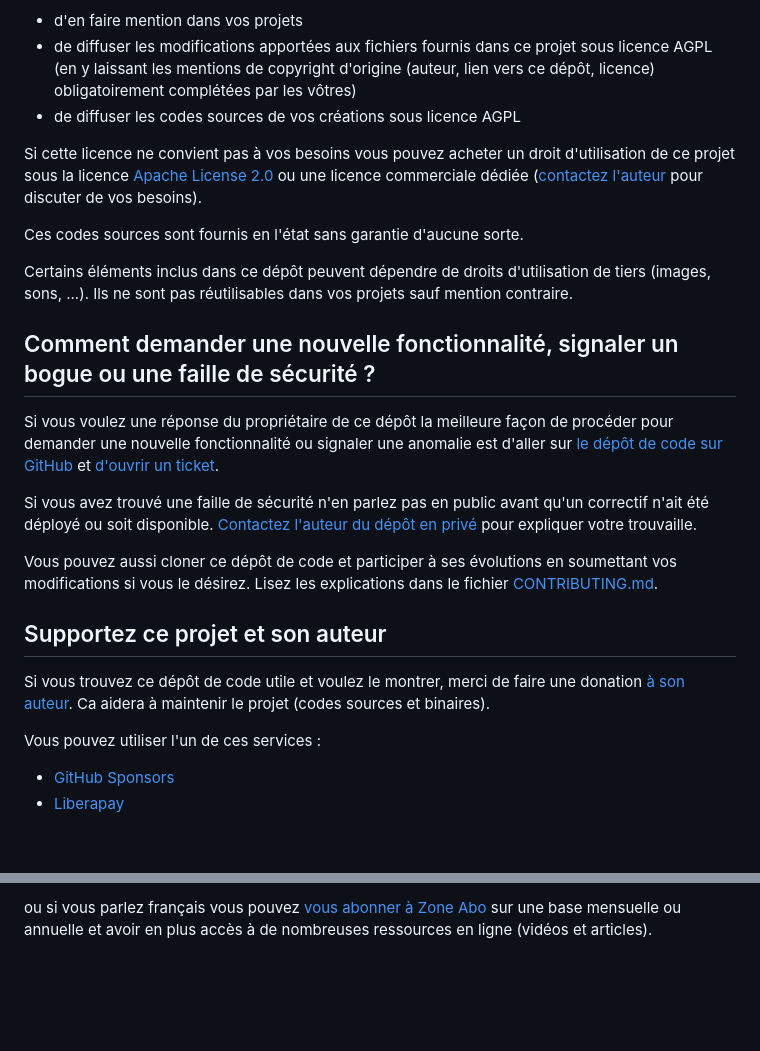
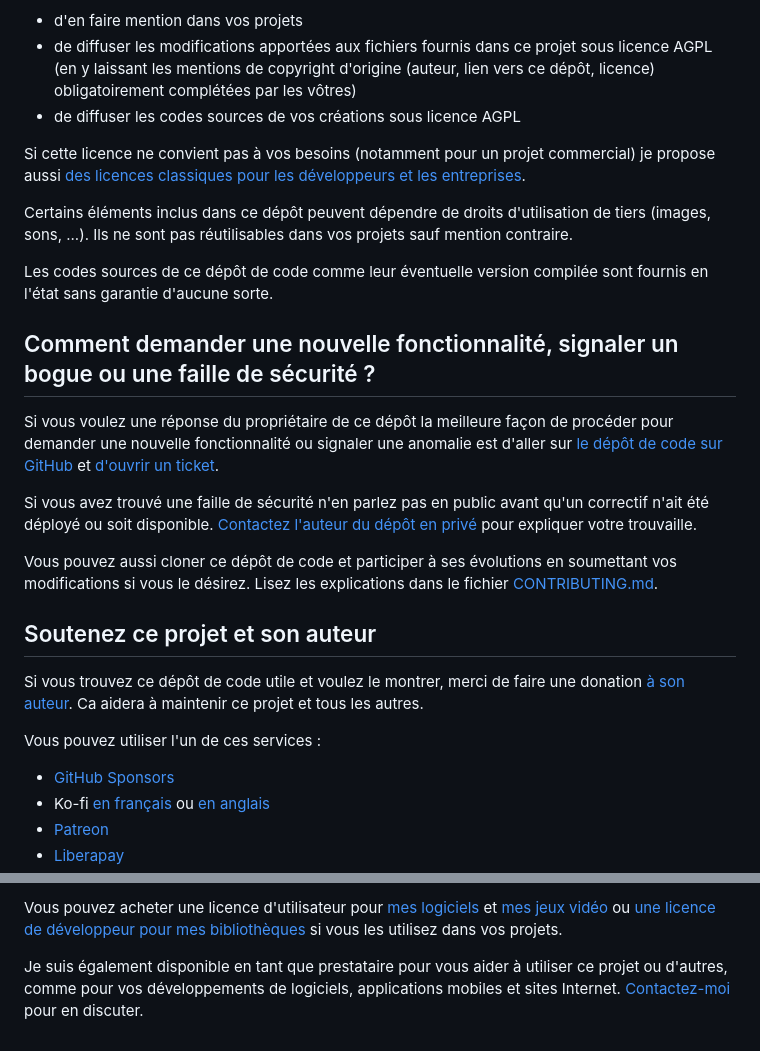
Before and after one commit to DeveloppeurPascal/FMX-MultiPad, a Markdown page: LISEZMOI.md, 2 parts joined by grey strips. GitHub-like rendering; blank space fills up the shorter version.

```diff
--- a/LISEZMOI.md
+++ b/LISEZMOI.md
@@ -44,11 +60,11 @@ Vous êtes globalement libre d'utiliser le contenu de ce dépôt de code n'impor
 * de diffuser les modifications apportées aux fichiers fournis dans ce projet sous licence AGPL (en y laissant les mentions de copyright d'origine (auteur, lien vers ce dépôt, licence) obligatoirement complétées par les vôtres)
 * de diffuser les codes sources de vos créations sous licence AGPL
 
-Si cette licence ne convient pas à vos besoins vous pouvez acheter un droit d'utilisation de ce projet sous la licence [Apache License 2.0](https://choosealicense.com/licenses/apache-2.0/) ou une licence commerciale dédiée ([contactez l'auteur](https://developpeur-pascal.fr/nous-contacter.php) pour discuter de vos besoins).
-
-Ces codes sources sont fournis en l'état sans garantie d'aucune sorte.
+Si cette licence ne convient pas à vos besoins (notamment pour un projet commercial) je propose aussi [des licences classiques pour les développeurs et les entreprises](https://fmxmultipad.olfsoftware.fr).
 
 Certains éléments inclus dans ce dépôt peuvent dépendre de droits d'utilisation de tiers (images, sons, ...). Ils ne sont pas réutilisables dans vos projets sauf mention contraire.
+
+Les codes sources de ce dépôt de code comme leur éventuelle version compilée sont fournis en l'état sans garantie d'aucune sorte.
 
 ## Comment demander une nouvelle fonctionnalité, signaler un bogue ou une faille de sécurité ?
 
@@ -58,11 +74,13 @@ Si vous avez trouvé une faille de sécurité n'en parlez pas en public avant qu
 
 Vous pouvez aussi cloner ce dépôt de code et participer à ses évolutions en soumettant vos modifications si vous le désirez. Lisez les explications dans le fichier [CONTRIBUTING.md](CONTRIBUTING.md).
 
-## Supportez ce projet et son auteur
+## Soutenez ce projet et son auteur
 
-Si vous trouvez ce dépôt de code utile et voulez le montrer, merci de faire une donation [à son auteur](https://github.com/DeveloppeurPascal). Ca aidera à maintenir le projet (codes sources et binaires).
+Si vous trouvez ce dépôt de code utile et voulez le montrer, merci de faire une donation [à son auteur](https://github.com/DeveloppeurPascal). Ca aidera à maintenir ce projet et tous les autres.
 
 Vous pouvez utiliser l'un de ces services :
 
 * [GitHub Sponsors](https://github.com/sponsors/DeveloppeurPascal)
+* Ko-fi [en français](https://ko-fi.com/patrick_premartin_fr) ou [en anglais](https://ko-fi.com/patrick_premartin_en)
+* [Patreon](https://www.patreon.com/patrickpremartin)
 * [Liberapay](https://liberapay.com/PatrickPremartin)
@@ -71,2 +87,4 @@ Vous pouvez utiliser l'un de ces services :
 
-ou si vous parlez français vous pouvez [vous abonner à Zone Abo](https://zone-abo.fr/nos-abonnements.php) sur une base mensuelle ou annuelle et avoir en plus accès à de nombreuses ressources en ligne (vidéos et articles).
+Vous pouvez acheter une licence d'utilisateur pour [mes logiciels](https://lic.olfsoftware.fr/products.php?lng=fr) et [mes jeux vidéo](https://lic.gamolf.fr/products.php?lng=fr) ou [une licence de développeur pour mes bibliothèques](https://lic.developpeur-pascal.fr/products.php?lng=fr) si vous les utilisez dans vos projets.
+
+Je suis également disponible en tant que prestataire pour vous aider à utiliser ce projet ou d'autres, comme pour vos développements de logiciels, applications mobiles et sites Internet. [Contactez-moi](https://vasur.fr/about) pour en discuter.
```
Also changed, not shown: other parts of LISEZMOI.md (+30 -16 lines), 1 other file.
